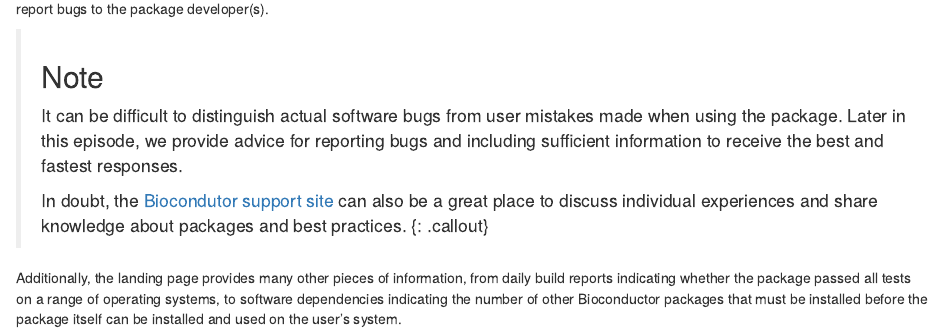
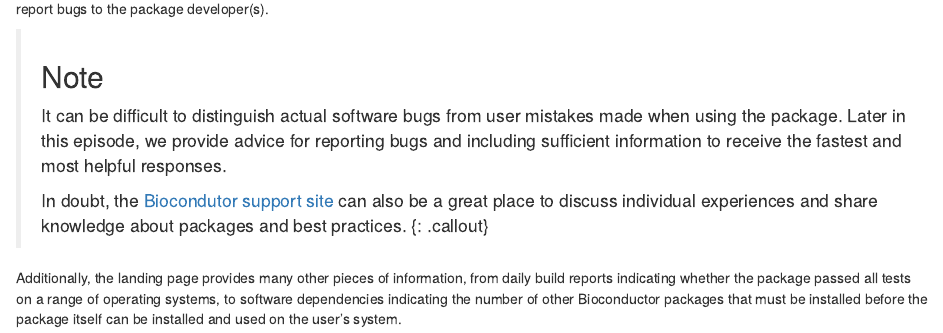
Before and after one commit to fishtree-attempt/bioc-project, an R Markdown document (episodes/04-getting-help.Rmd): the page in a window 1100 px wide, from 920 px down. Rendered offline with R 4.5, knitr and Pandoc, with nearby package versions; some code elsewhere in the file could not run offline.

Commit message:
rephrase

```diff
--- a/episodes/04-getting-help.Rmd
+++ b/episodes/04-getting-help.Rmd
@@ -68,7 +68,7 @@ That field provides a URL that users can visit to report bugs to the package dev
 > ## Note
 >
 > It can be difficult to distinguish actual software bugs from user mistakes made when using the package.
-> Later in this episode, we provide advice for reporting bugs and including sufficient information to receive the best and fastest responses.
+> Later in this episode, we provide advice for reporting bugs and including sufficient information to receive the fastest and most helpful responses.
 >
 > In doubt, the [Biocondutor support site][bioc-support-site] can also be a great place to discuss individual experiences and share knowledge about packages and best practices.
 {: .callout}
```
